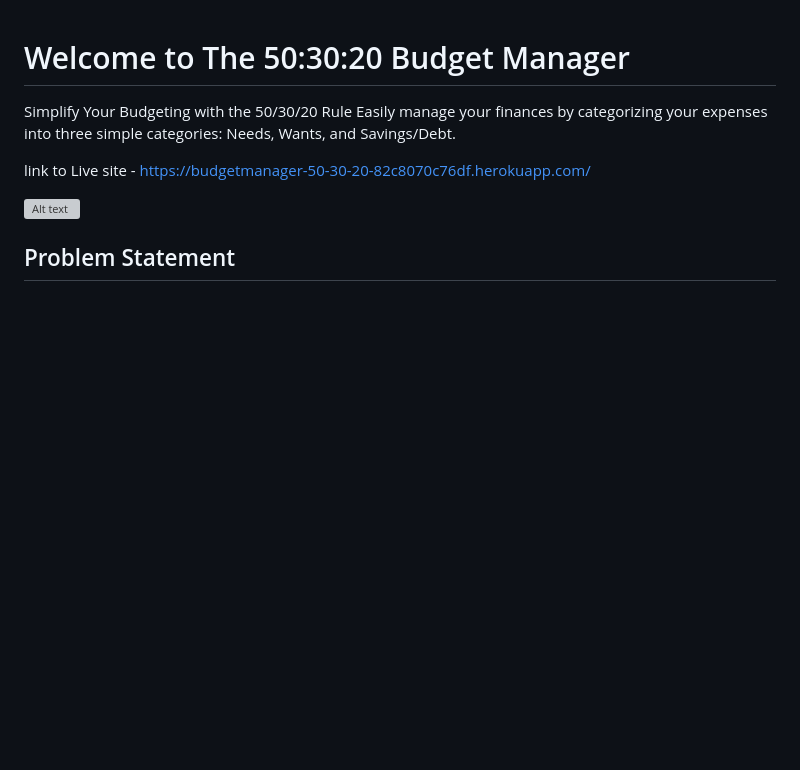
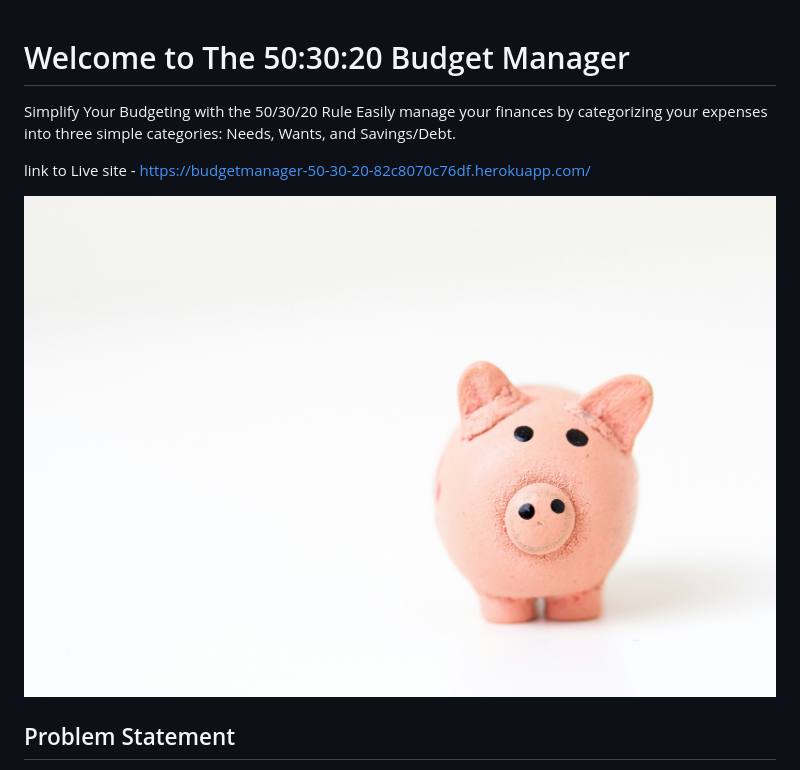
Before and after one commit to JPudsey-11/50-30-20BudgetManager, a Markdown page: README.md, the part around the change. GitHub-like rendering; blank space fills up the shorter version; grey boxes are pictures that could not be loaded.

Commit message:
updating image url

```diff
--- a/README.md
+++ b/README.md
@@ -5,7 +5,7 @@ Easily manage your finances by categorizing your expenses into three simple cate
 
 link to Live site - https://budgetmanager-50-30-20-82c8070c76df.herokuapp.com/
 
-![Alt text](images/budgeting_image.png)
+![Alt text](static/images/budgeting_image.png)
 
 
 ## Problem Statement
```
